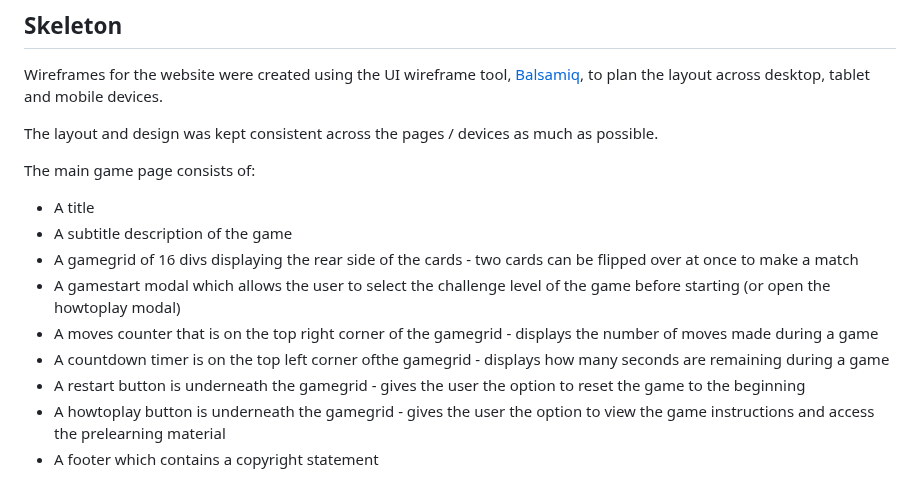
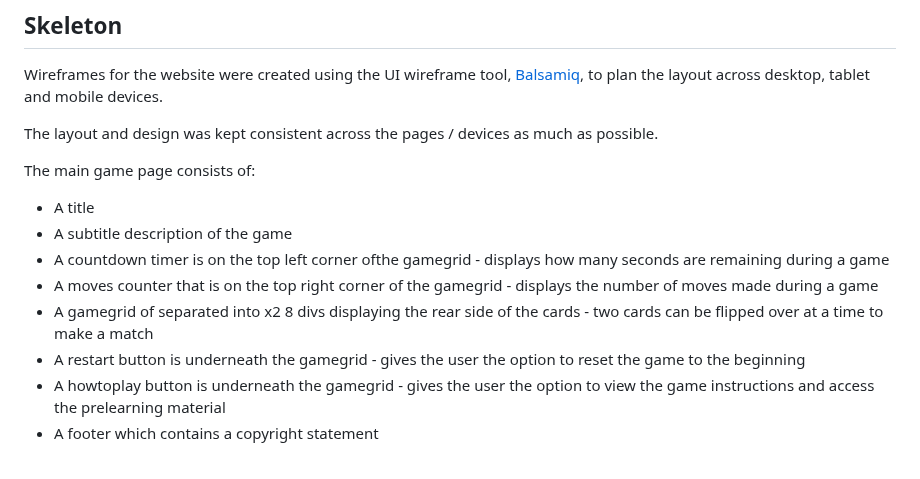
Before and after one commit to tarahwaters/milestone-project2, a Markdown page: README.md, the part around the change. Rendered like a GitHub page.

Commit message:
Update the skeleton section

```diff
--- a/README.md
+++ b/README.md
@@ -119,10 +119,9 @@ The main game page consists of:
 
 - A title
 - A subtitle description of the game
-- A gamegrid of 16 divs displaying the rear side of the cards - two cards can be flipped over at once to make a match
-- A gamestart modal which allows the user to select the challenge level of the game before starting (or open the howtoplay modal)
+- A countdown timer is on the top left corner ofthe gamegrid - displays how many seconds are remaining during a game
 - A moves counter that is on the top right corner of the gamegrid - displays the number of moves made during a game
-- A countdown timer is on the top left corner ofthe gamegrid - displays how many seconds are remaining during a game
+- A gamegrid of separated into x2 8 divs displaying the rear side of the cards - two cards can be flipped over at a time to make a match
 - A restart button is underneath the gamegrid - gives the user the option to reset the game to the beginning
 - A howtoplay button is underneath the gamegrid - gives the user the option to view the game instructions and access the prelearning material
 - A footer which contains a copyright statement
```
